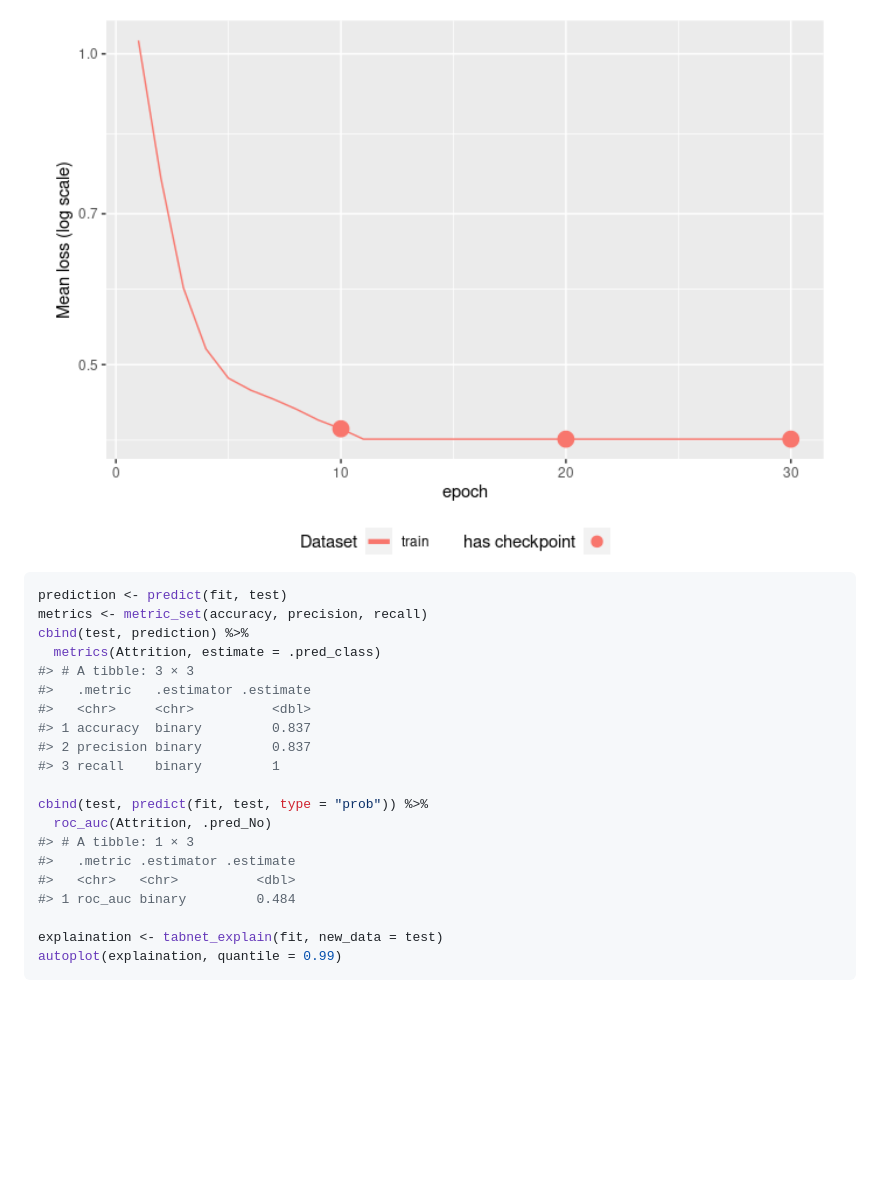
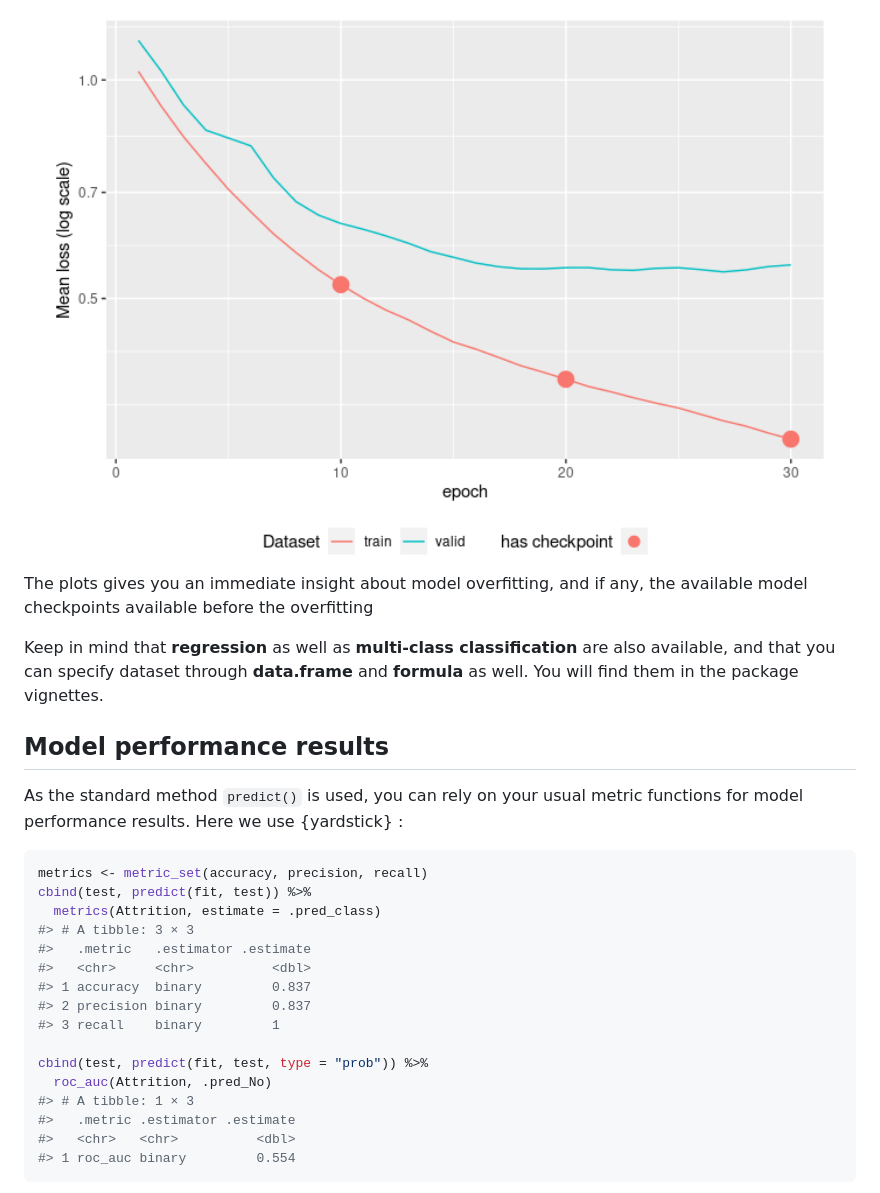
Before and after one commit to mlverse/tabnet, a Markdown page: README.md, the part around one of its changes. Drawn GitHub-style; pictures changed too: man/figures/README-model-fit-1.png (added); blank space fills up the shorter version.

````diff
--- a/README.md
+++ b/README.md
@@ -123,11 +65,24 @@ suppressWarnings(autoplot(fit))
 ```
 
-<img src="man/figures/README-unnamed-chunk-2-1.png" width="100%" />
+<img src="man/figures/README-model-fit-1.png" width="100%" />
+
+The plots gives you an immediate insight about model overfitting, and if
+any, the available model checkpoints available before the overfitting
+
+Keep in mind that **regression** as well as **multi-class
+classification** are also available, and that you can specify dataset
+through **data.frame** and **formula** as well. You will find them in
+the package vignettes.
+
+## Model performance results
+
+As the standard method `predict()` is used, you can rely on your usual
+metric functions for model performance results. Here we use {yardstick}
+:
 
 ``` r
-prediction <- predict(fit, test)
 metrics <- metric_set(accuracy, precision, recall)
-cbind(test, prediction) %>%
+cbind(test, predict(fit, test)) %>%
   metrics(Attrition, estimate = .pred_class)
 #> # A tibble: 3 × 3
 #>   .metric   .estimator .estimate
@@ -141,9 +96,6 @@ cbind(test, predict(fit, test, type = "prob")) %>%
 #> # A tibble: 1 × 3
 #>   .metric .estimator .estimate
 #>   <chr>   <chr>          <dbl>
-#> 1 roc_auc binary         0.484
-
-explaination <- tabnet_explain(fit, new_data = test)
-autoplot(explaination, quantile = 0.99)
+#> 1 roc_auc binary         0.554
 ```
 
````
Also changed, not shown: other parts of README.md (+51 -66 lines), NEWS.md (+11 -4 lines), man/figures/README-model-explain-1.png (added), man/figures/README-step-explain-1.png (added), man/figures/README-step-pretrain-1.png (added), 14 other files.
